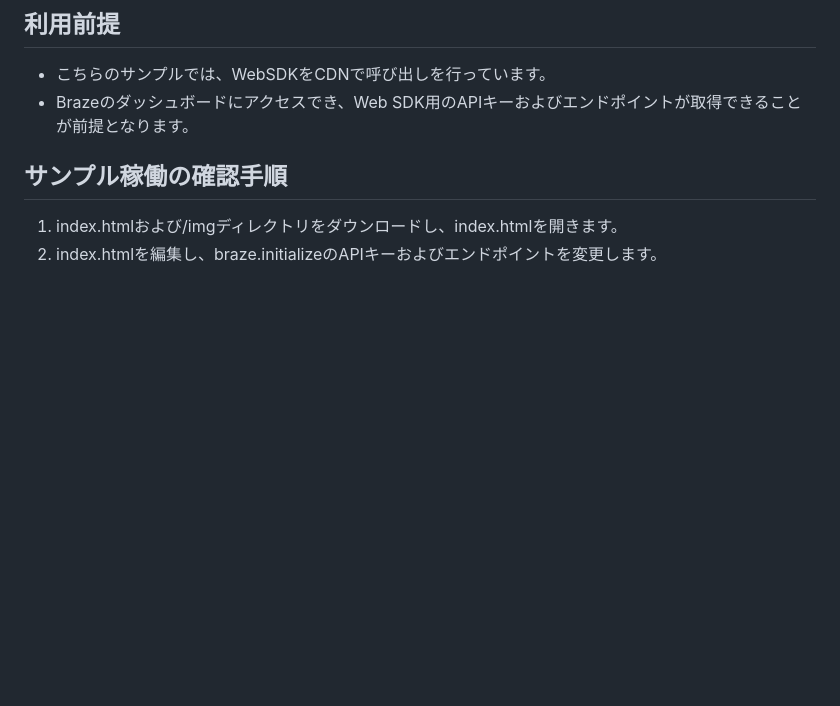
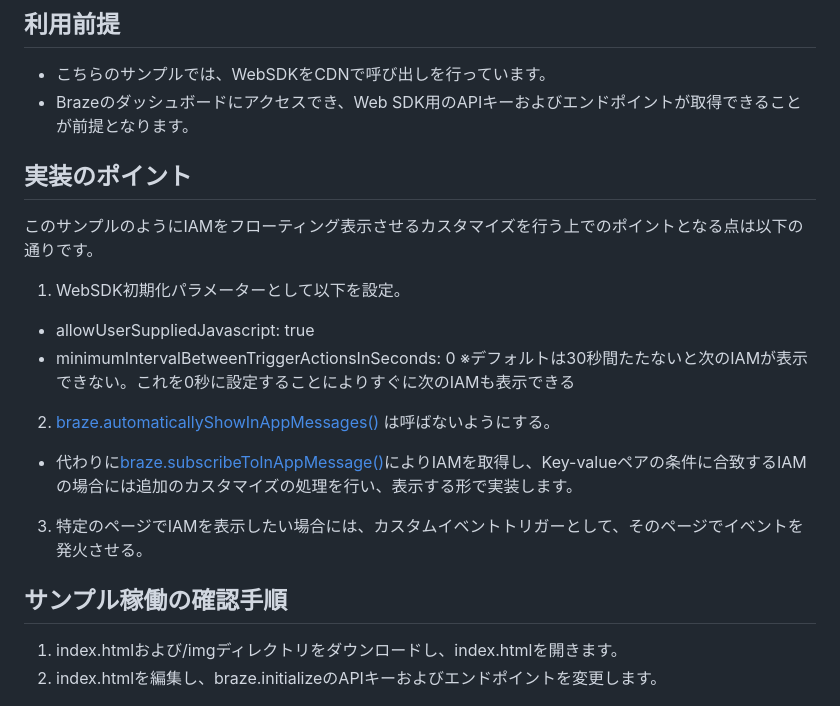
Before and after one commit to jagainu/braze-examples, a Markdown page: floating-in-app-message/README.md, the part around the change. Drawn GitHub-style; blank space fills up the shorter version.

```diff
--- a/floating-in-app-message/README.md
+++ b/floating-in-app-message/README.md
@@ -4,6 +4,18 @@ Brazeのアプリ内メッセージ（IAM）をフローティングのポップ
 ## 利用前提
 - こちらのサンプルでは、WebSDKをCDNで呼び出しを行っています。
 - Brazeのダッシュボードにアクセスでき、Web SDK用のAPIキーおよびエンドポイントが取得できることが前提となります。
+
+## 実装のポイント
+このサンプルのようにIAMをフローティング表示させるカスタマイズを行う上でのポイントとなる点は以下の通りです。
+1. WebSDK初期化パラメーターとして以下を設定。
+- allowUserSuppliedJavascript: true
+- minimumIntervalBetweenTriggerActionsInSeconds: 0
+※デフォルトは30秒間たたないと次のIAMが表示できない。これを0秒に設定することによりすぐに次のIAMも表示できる
+
+2. [braze.automaticallyShowInAppMessages()](https://js.appboycdn.com/web-sdk/latest/doc/modules/braze.html#automaticallyshowinappmessages) は呼ばないようにする。
+- 代わりに[braze.subscribeToInAppMessage()](https://js.appboycdn.com/web-sdk/latest/doc/modules/braze.html#subscribetoinappmessage)によりIAMを取得し、Key-valueペアの条件に合致するIAMの場合には追加のカスタマイズの処理を行い、表示する形で実装します。
+
+3. 特定のページでIAMを表示したい場合には、カスタムイベントトリガーとして、そのページでイベントを発火させる。
 
 ## サンプル稼働の確認手順
 1. index.htmlおよび/imgディレクトリをダウンロードし、index.htmlを開きます。
```
